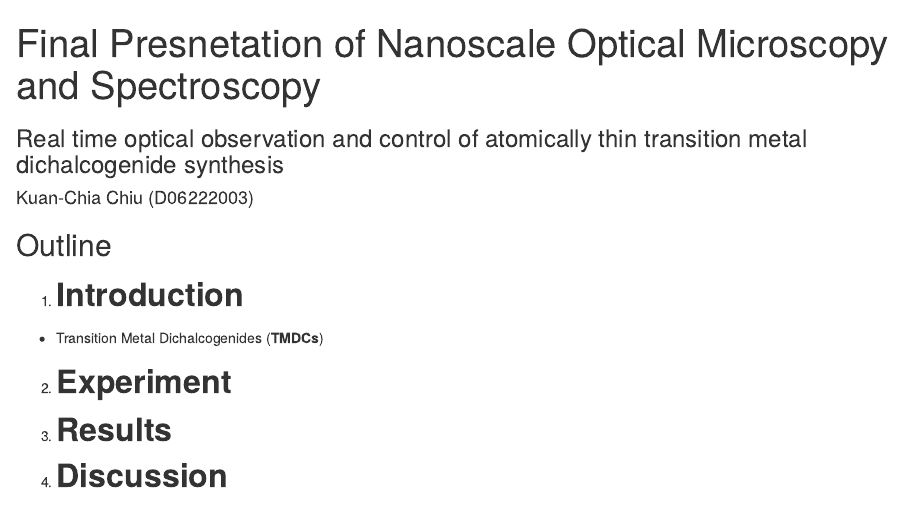
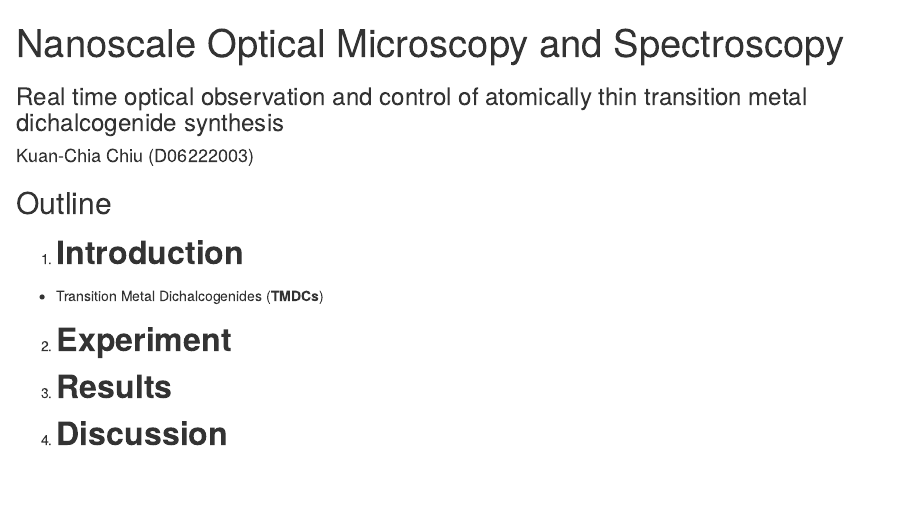
Before and after one commit to ttt50966/20190610-Nano-Scale-Optical-Microscopy-Final-Presentation, an R Markdown document (index.Rmd): the page in a window 1100 px wide, from its top. Rendered offline with R 4.5, knitr and Pandoc, with nearby package versions.

Commit message:
Rename titile again

```diff
--- a/index.Rmd
+++ b/index.Rmd
@@ -1,5 +1,5 @@
 ---
-title       : "Final Presnetation of Nanoscale Optical Microscopy and Spectroscopy"
+title       : "Nanoscale Optical Microscopy and Spectroscopy"
 subtitle    : "Real time optical observation and control of atomically thin transition metal dichalcogenide synthesis"
 author      : Kuan-Chia Chiu (D06222003)
 job         : "Physics Department @ NTU"
```
Also changed, not shown: index.html, index.md.
